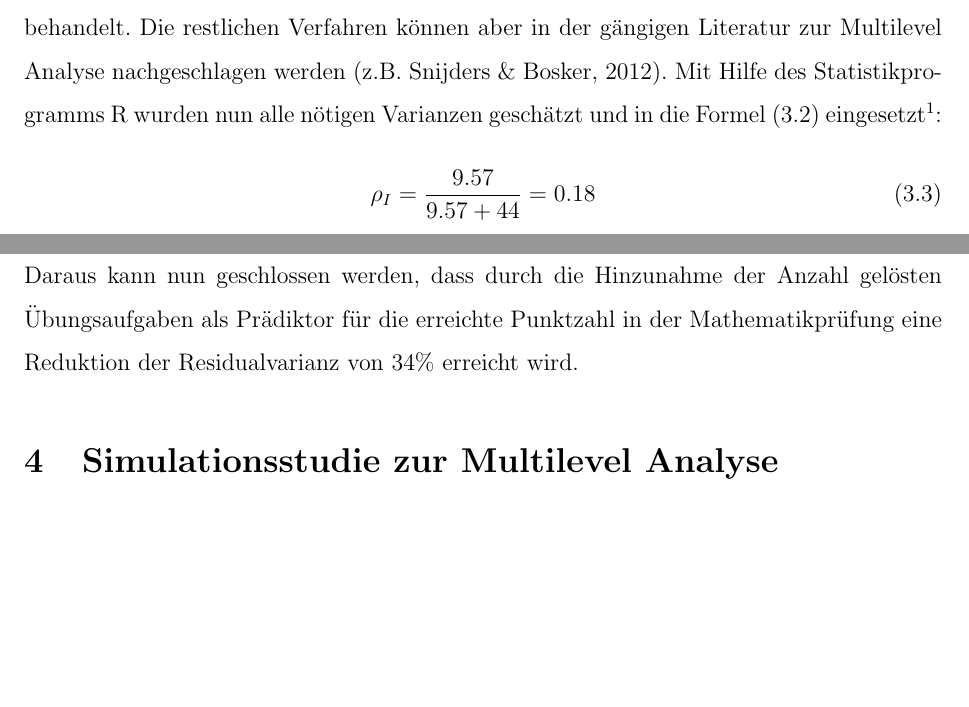
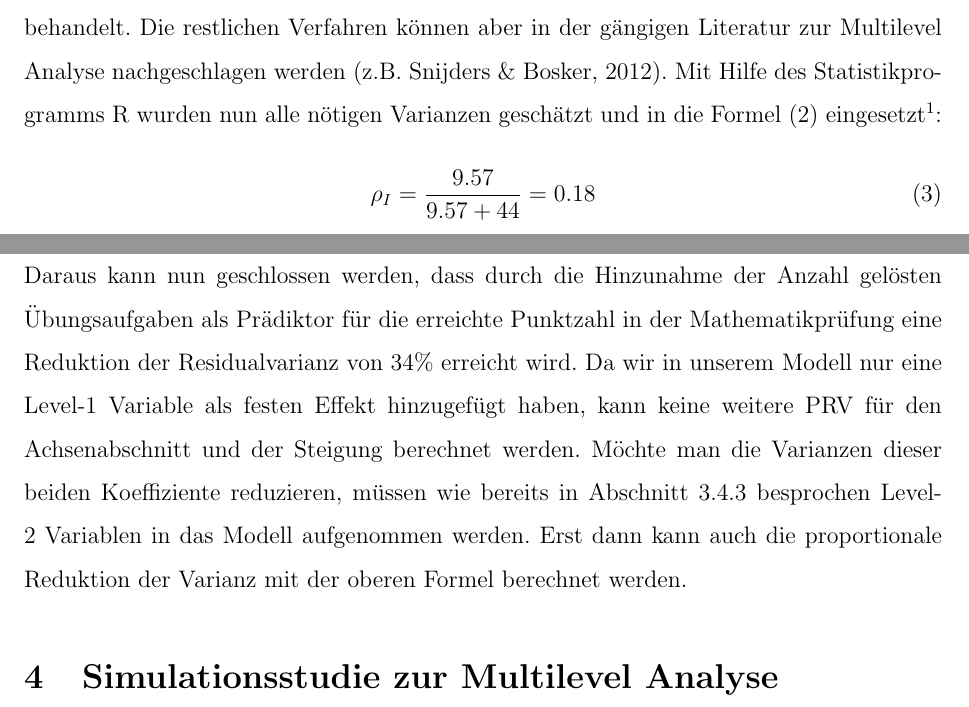
Before and after one commit to noboss93/master_thesis, a LaTeX document (Versionen/masterarbeit_multilevelanalysis.tex): two parts of pages 13 and 42 of 45, joined at a grey line, cut so that both start at the same text, the shorter picture padded with empty space. Compiled offline with pdfLaTeX.

Commit message:
finishing applied part

```diff
--- a/Versionen/masterarbeit_multilevelanalysis.tex
+++ b/Versionen/masterarbeit_multilevelanalysis.tex
@@ -75,7 +75,7 @@
 \usepackage{caption}
 \usepackage{setspace}
 \captionsetup{font=footnotesize}
-\numberwithin{equation}{section}
+
 
 
 
@@ -812,7 +812,7 @@ Die Varianz der Residuen des leeren Modells beträgt $\sigma_{0}^2 = 44$ und die
  PRV_{R} = \dfrac{44 - 29.09}{44} = 0.34
 \end{split}
 \end{equation}
-Daraus kann nun geschlossen werden, dass durch die Hinzunahme der Anzahl gelösten Übungsaufgaben als Prädiktor für die erreichte Punktzahl in der Mathematikprüfung eine Reduktion der Residualvarianz von 34\% erreicht wird.
+Daraus kann nun geschlossen werden, dass durch die Hinzunahme der Anzahl gelösten Übungsaufgaben als Prädiktor für die erreichte Punktzahl in der Mathematikprüfung eine Reduktion der Residualvarianz von 34\% erreicht wird. Da wir in unserem Modell nur eine Level-1 Variable als festen Effekt hinzugefügt haben, kann keine weitere PRV für den Achsenabschnitt und der Steigung berechnet werden. Möchte man die Varianzen dieser beiden Koeffiziente reduzieren, müssen wie bereits in Abschnitt \ref{section:variability} besprochen Level-2 Variablen in das Modell aufgenommen werden. Erst dann kann auch die proportionale Reduktion der Varianz mit der oberen Formel berechnet werden.
 
 \section{Simulationsstudie zur Multilevel Analyse}
 \subsection{Herleitung der Forschungsfrage}
```
Also changed, not shown: Versionen/masterarbeit_multilevelanalysis.pdf, Versionen/masterarbeit_multilevelanalysis.tex (2 more changed lines), 4 other files.
